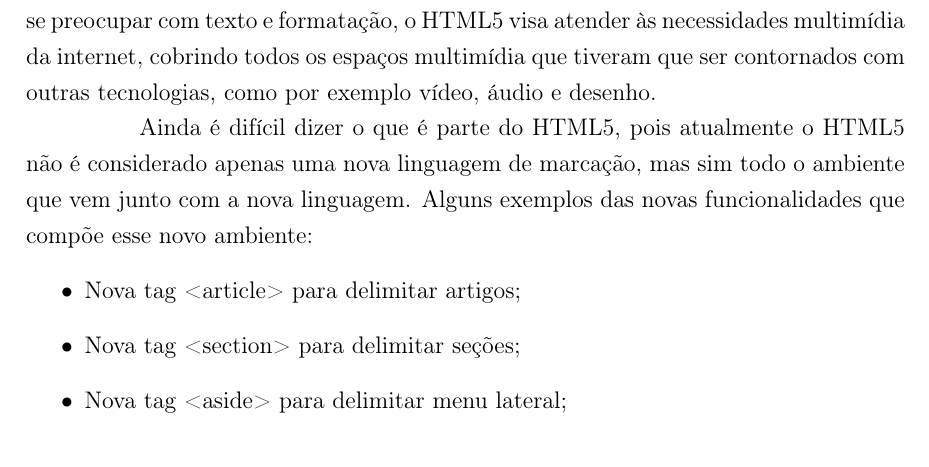
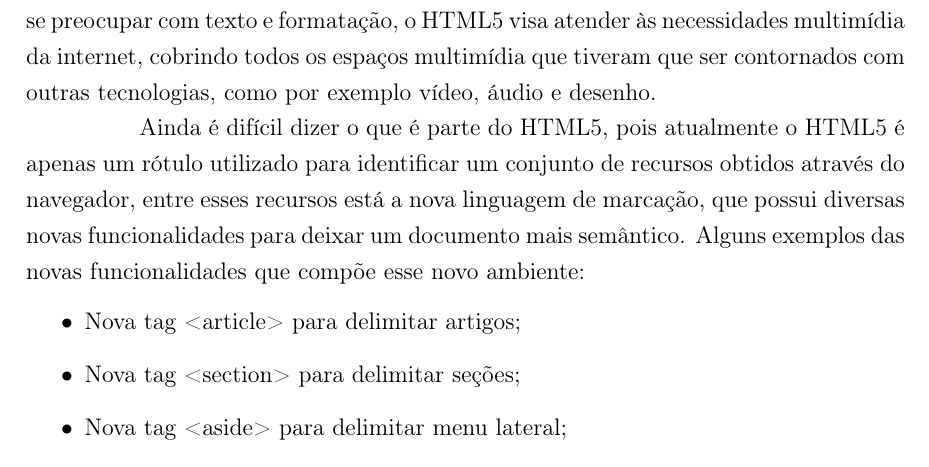
Before and after one commit to PotHix/tcc, a LaTeX thesis (tcc.tex, which reads cap-javascript_html5_e_a_evolucao_dos_navegadores.tex): part of page 14 of 39, cut so that both start at the same text. Compiled offline with pdfLaTeX; a LaTeX package or settings file that is missing is left out.

Commit message:
Removendo o comentário do professor e alterando um pouco o texto para tentar refletir esse comentário que faz total sentido.

```diff
--- a/cap-javascript_html5_e_a_evolucao_dos_navegadores.tex
+++ b/cap-javascript_html5_e_a_evolucao_dos_navegadores.tex
@@ -58,19 +58,13 @@ visa atender às necessidades multimídia da internet, cobrindo todos os
 espaços multimídia que tiveram que ser contornados com outras tecnologias,
 como por exemplo vídeo, áudio e desenho.
 
-%TODO: Analisar o comentário do professor e mudar ou não o texto
-%[meu ponto de vista: pode-se dizer que hoje em dia HTML5 é um RÓTULO
-%utilizado para identificar: (a) um conjunto de recursos adicionais
-%obtidos através do navegador, (b) adições à linguagem HTML e © novas
-%APIs para serem utilizadas nos scripts das páginas (em grande parte,
-%para utilizar estes novos recursos obtidos através dos navegadores).
-%Do ponto de vista mais formal, HTML5 refere-se apenas às mudanças
-%sintáticas na linguagem.]
+Ainda é difícil dizer o que é parte do HTML5, pois atualmente o HTML5
+é apenas um rótulo utilizado para identificar um conjunto de recursos
+obtidos através do navegador, entre esses recursos está a nova
+linguagem de marcação, que possui diversas novas funcionalidades para
+deixar um documento mais semântico.
+Alguns exemplos das novas funcionalidades que compõe esse novo ambiente:
 
-Ainda é difícil dizer o que é parte do HTML5, pois atualmente o HTML5
-não é considerado apenas uma nova linguagem de marcação, mas sim todo
-o ambiente que vem junto com a nova linguagem. Alguns exemplos das novas
-funcionalidades que compõe esse novo ambiente:
 \begin{itemize}
   \item Nova tag <article> para delimitar artigos;
   \item Nova tag <section> para delimitar seções;
```
